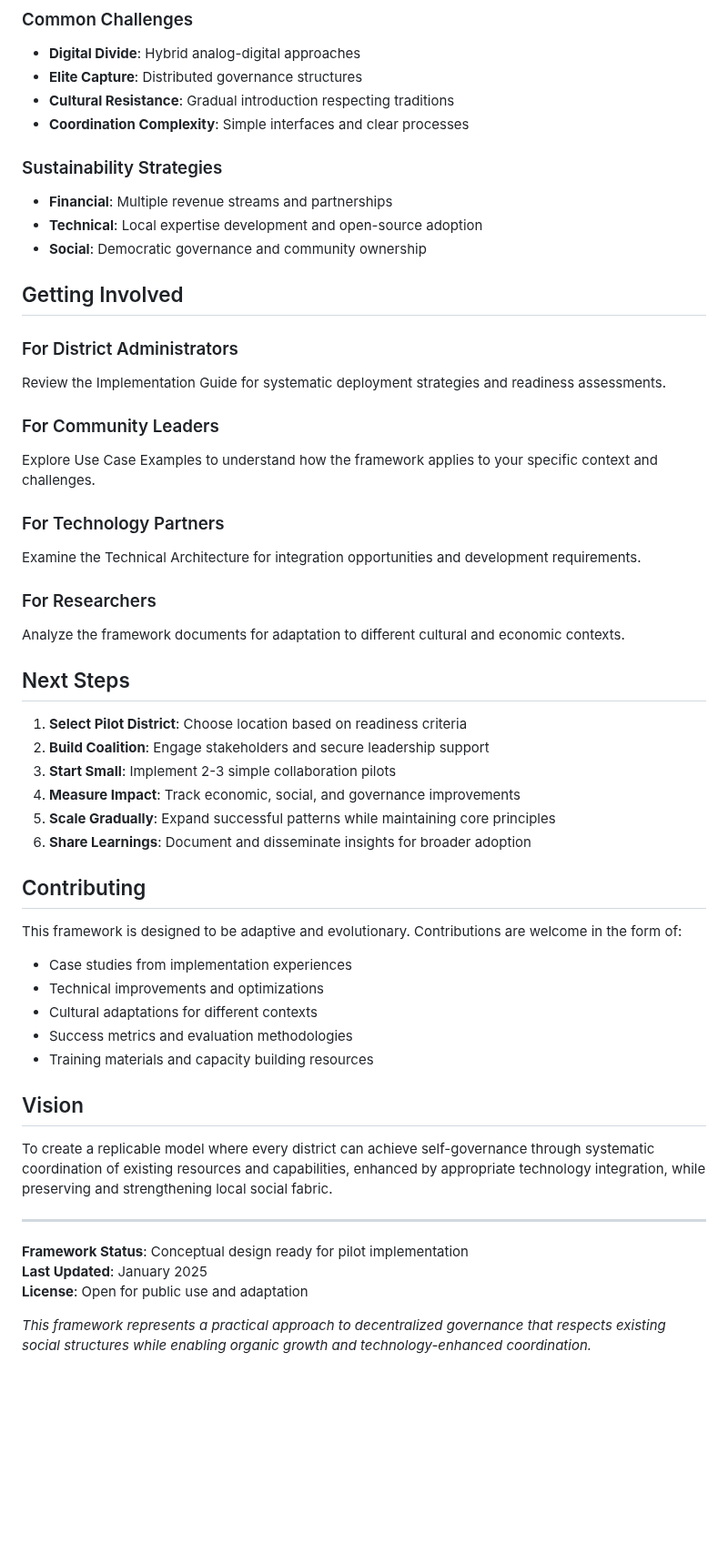
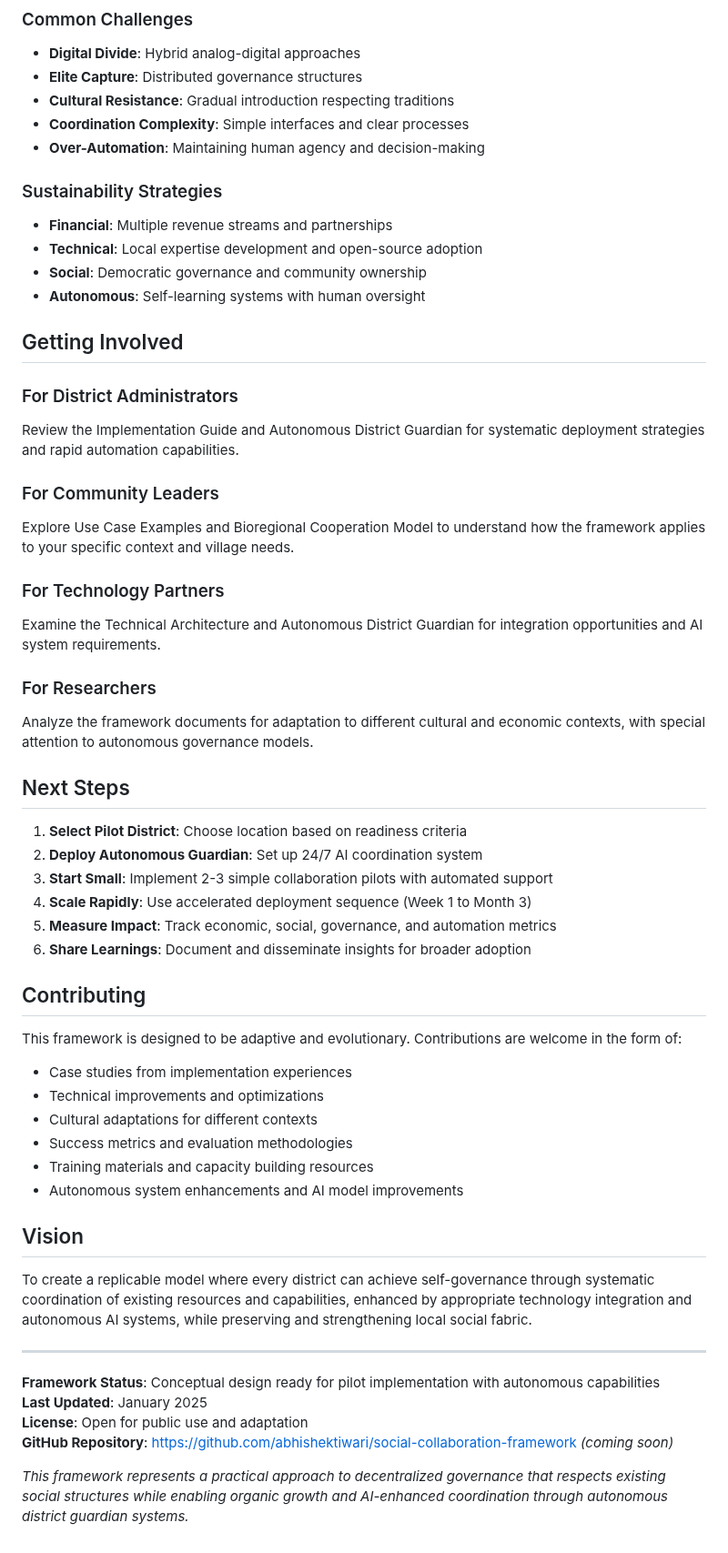
Before and after one commit to tenhundredtrees/transitions, a Markdown page: README.md, the part around one of its changes. Shown at 91% size. Drawn GitHub-style; blank space fills up the shorter version.

```diff
--- a/README.md
+++ b/README.md
@@ -200,33 +247,35 @@ Medical Alumni ← Telemedicine ← Women's Groups ← Health Education
 - **Elite Capture**: Distributed governance structures
 - **Cultural Resistance**: Gradual introduction respecting traditions
 - **Coordination Complexity**: Simple interfaces and clear processes
+- **Over-Automation**: Maintaining human agency and decision-making
 
 ### Sustainability Strategies
 - **Financial**: Multiple revenue streams and partnerships
 - **Technical**: Local expertise development and open-source adoption
 - **Social**: Democratic governance and community ownership
+- **Autonomous**: Self-learning systems with human oversight
 
 ## Getting Involved
 
 ### For District Administrators
-Review the Implementation Guide for systematic deployment strategies and readiness assessments.
+Review the Implementation Guide and Autonomous District Guardian for systematic deployment strategies and rapid automation capabilities.
 
 ### For Community Leaders
-Explore Use Case Examples to understand how the framework applies to your specific context and challenges.
+Explore Use Case Examples and Bioregional Cooperation Model to understand how the framework applies to your specific context and village needs.
 
 ### For Technology Partners
-Examine the Technical Architecture for integration opportunities and development requirements.
+Examine the Technical Architecture and Autonomous District Guardian for integration opportunities and AI system requirements.
 
 ### For Researchers
-Analyze the framework documents for adaptation to different cultural and economic contexts.
+Analyze the framework documents for adaptation to different cultural and economic contexts, with special attention to autonomous governance models.
 
 ## Next Steps
 
 1. **Select Pilot District**: Choose location based on readiness criteria
-2. **Build Coalition**: Engage stakeholders and secure leadership support
-3. **Start Small**: Implement 2-3 simple collaboration pilots
-4. **Measure Impact**: Track economic, social, and governance improvements
-5. **Scale Gradually**: Expand successful patterns while maintaining core principles
+2. **Deploy Autonomous Guardian**: Set up 24/7 AI coordination system
+3. **Start Small**: Implement 2-3 simple collaboration pilots with automated support
+4. **Scale Rapidly**: Use accelerated deployment sequence (Week 1 to Month 3)
+5. **Measure Impact**: Track economic, social, governance, and automation metrics
 6. **Share Learnings**: Document and disseminate insights for broader adoption
 
 ## Contributing
@@ -238,15 +287,17 @@ This framework is designed to be adaptive and evolutionary. Contributions are we
 - Cultural adaptations for different contexts
 - Success metrics and evaluation methodologies
 - Training materials and capacity building resources
+- Autonomous system enhancements and AI model improvements
 
 ## Vision
 
-To create a replicable model where every district can achieve self-governance through systematic coordination of existing resources and capabilities, enhanced by appropriate technology integration, while preserving and strengthening local social fabric.
+To create a replicable model where every district can achieve self-governance through systematic coordination of existing resources and capabilities, enhanced by appropriate technology integration and autonomous AI systems, while preserving and strengthening local social fabric.
 
 ---
 
-**Framework Status**: Conceptual design ready for pilot implementation
+**Framework Status**: Conceptual design ready for pilot implementation with autonomous capabilities
 **Last Updated**: January 2025
 **License**: Open for public use and adaptation
+**GitHub Repository**: https://github.com/abhishektiwari/social-collaboration-framework *(coming soon)*
 
-*This framework represents a practical approach to decentralized governance that respects existing social structures while enabling organic growth and technology-enhanced coordination.*
+*This framework represents a practical approach to decentralized governance that respects existing social structures while enabling organic growth and AI-enhanced coordination through autonomous district guardian systems.*
```
Also changed, not shown: other parts of README.md (+55 -8 lines).
